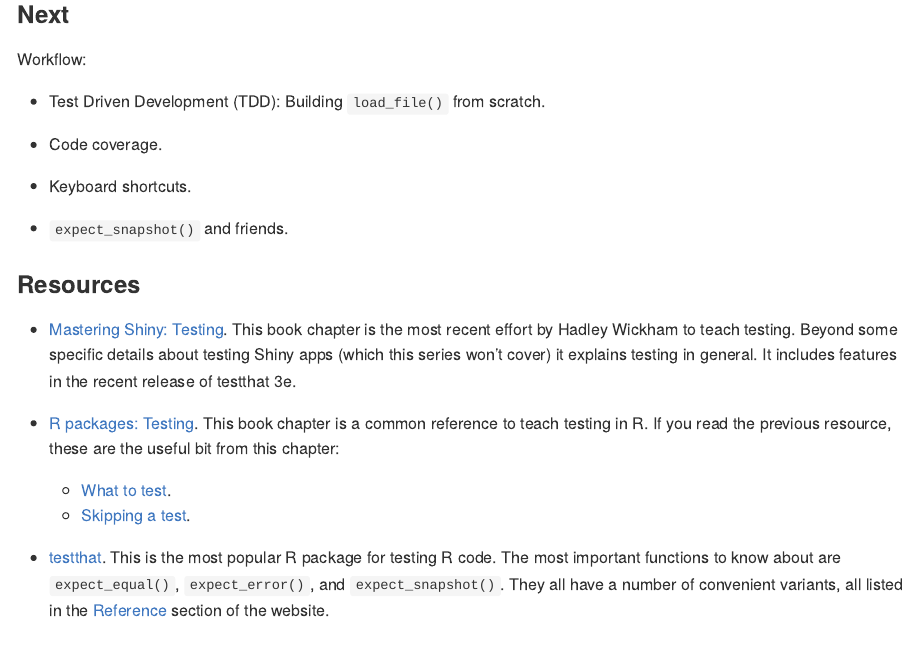
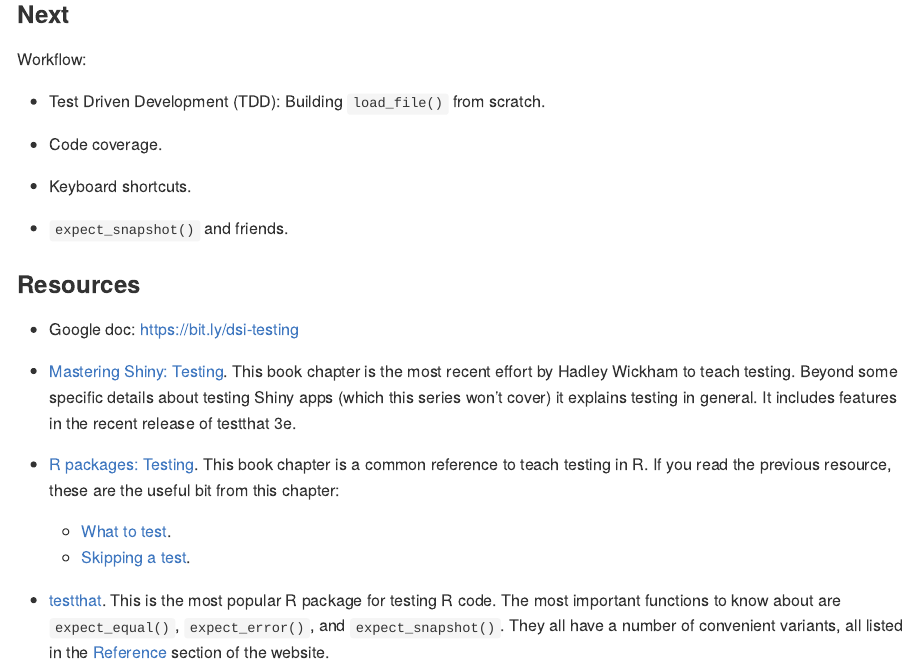
Before and after one commit to 2DegreesInvesting/ds.testing, an R Markdown document (README.Rmd): the page in a window 1100 px wide, from 840 px down. The pictures show the output file README.md that the author committed with the source, drawn offline in the style of GitHub.

Commit message:
Link google doc

```diff
--- a/README.Rmd
+++ b/README.Rmd
@@ -74,6 +74,7 @@ Workflow:
 
 ### Resources
 
+* Google doc: <https://bit.ly/dsi-testing>
 * [Mastering Shiny:
 Testing](htps://mastering-shiny.org/scaling-testing.html). This
 book chapter is the most recent effort by Hadley Wickham to teach
```
Also changed, not shown: README.md.
